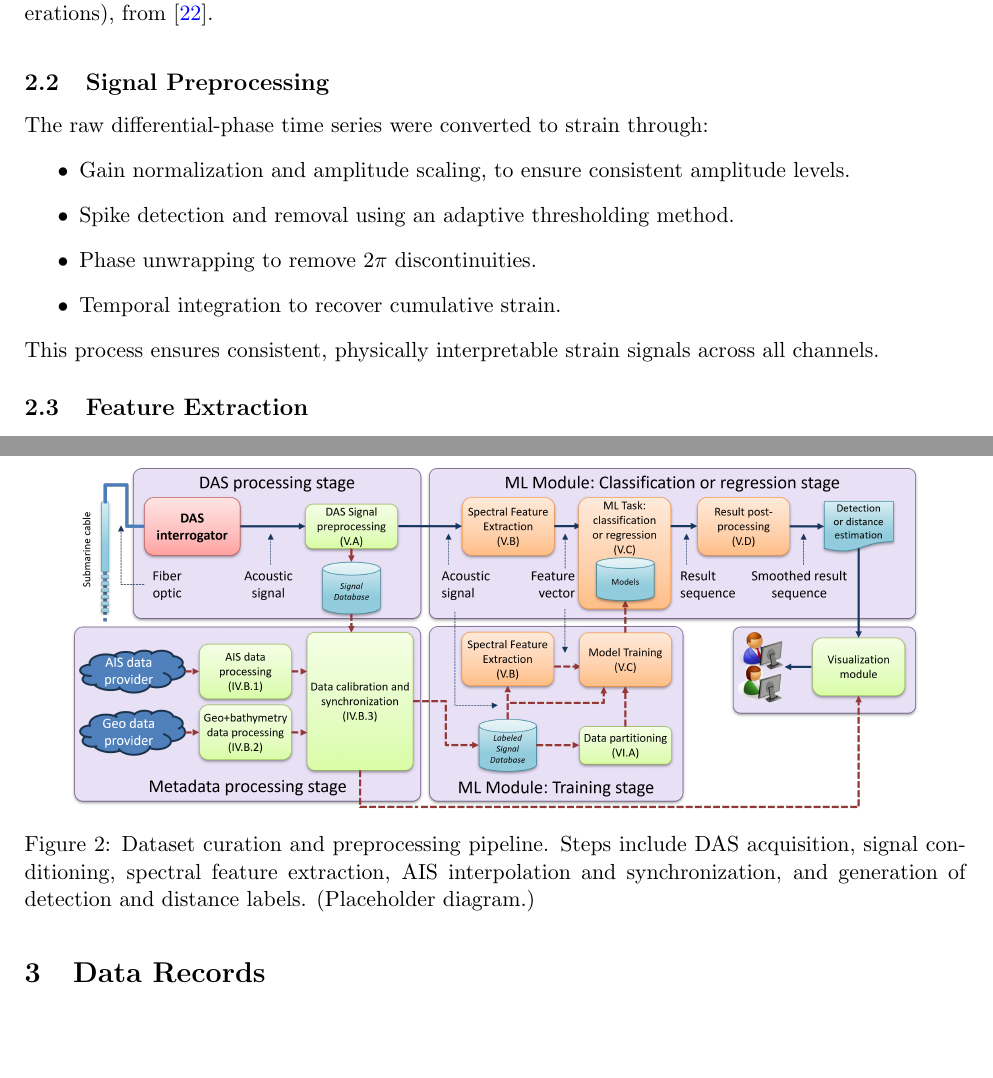
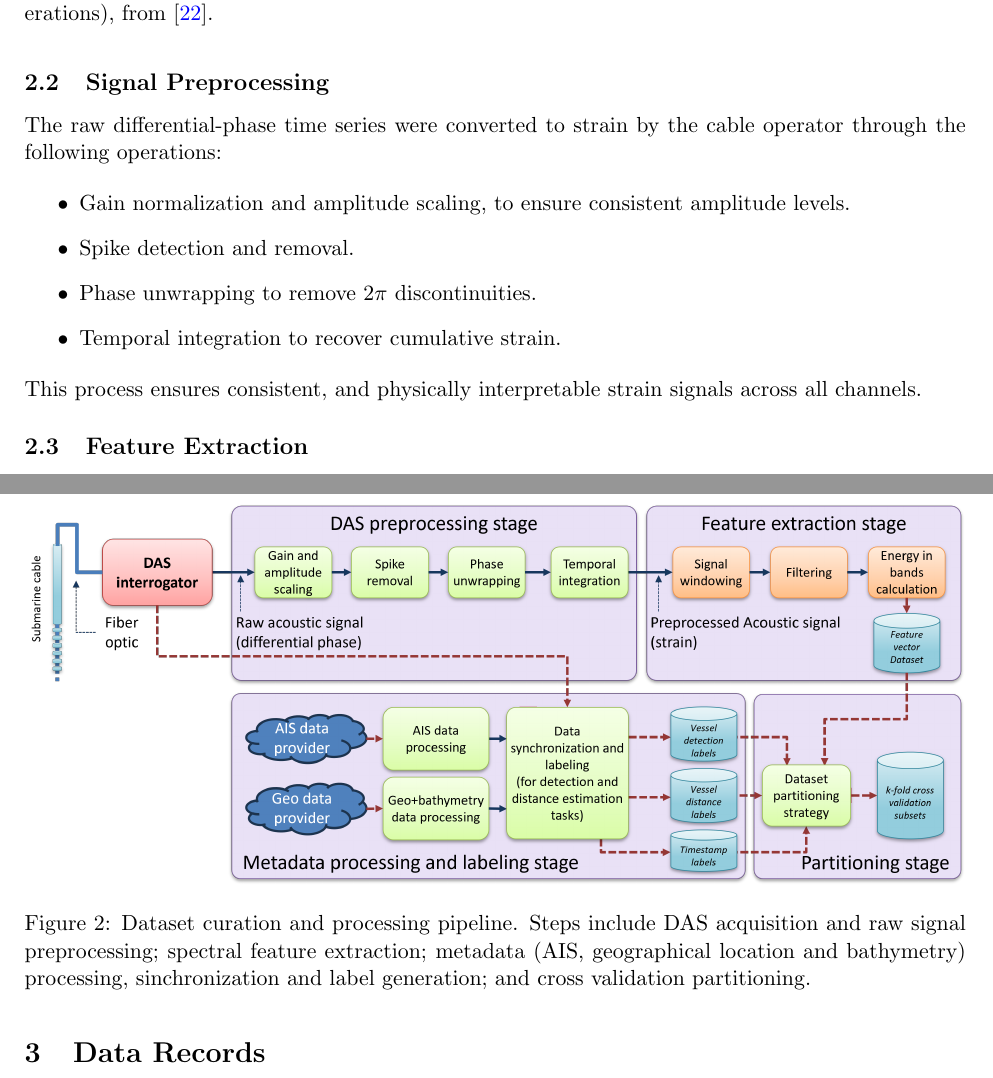
Before and after one commit to JaviMaciasG/2025-Paper-Marlinks-NS-dataset, a LaTeX paper (original/paper.tex): two parts of pages 3 and 4 of 8, joined at a grey line, cut so that both start at the same text, the shorter picture padded with empty space. Compiled offline with pdfLaTeX.

Commit message:
fea: added revisited system architecture

```diff
--- a/original/paper.tex
+++ b/original/paper.tex
@@ -137,14 +137,15 @@ The DAS data were recorded using an Alcatel OptoDAS interrogator~\cite{OptoDAS}
 \subsection{Signal Preprocessing}
 \label{sec:signal preprocessing}
 
-The raw differential-phase time series were converted to strain through:
+The raw differential-phase time series were converted to strain by the cable operator through the following operations:
+
 \begin{itemize}
   \item Gain normalization and amplitude scaling, to ensure consistent amplitude levels.
-  \item Spike detection and removal using an adaptive thresholding method.
+  \item Spike detection and removal.
   \item Phase unwrapping to remove $2\pi$ discontinuities.
   \item Temporal integration to recover cumulative strain.
 \end{itemize}
-This process ensures consistent, physically interpretable strain signals across all channels.
+This process ensures consistent, and physically interpretable strain signals across all channels.
 
 \subsection{Feature Extraction}
 \label{sec:feature extraction}
@@ -163,8 +164,8 @@ All AIS information and cable coordinates were geospatially synchronized; howeve
 
 \begin{figure}[H]
   \centering
-  \includegraphics[width=0.9\textwidth]{system-architecture-v6.png}
-  \caption{Dataset curation and preprocessing pipeline. Steps include DAS acquisition, signal conditioning, spectral feature extraction, AIS interpolation and synchronization, and generation of detection and distance labels. (Placeholder diagram.)}
+  \includegraphics[width=\textwidth]{system-architecture-v7.png}
+  \caption{Dataset curation and processing pipeline. Steps include DAS acquisition and raw signal preprocessing; spectral feature extraction; metadata (AIS, geographical location and bathymetry) processing, sinchronization and label generation; and cross validation partitioning.}
 \end{figure}
 
 \section{Data Records}
```
